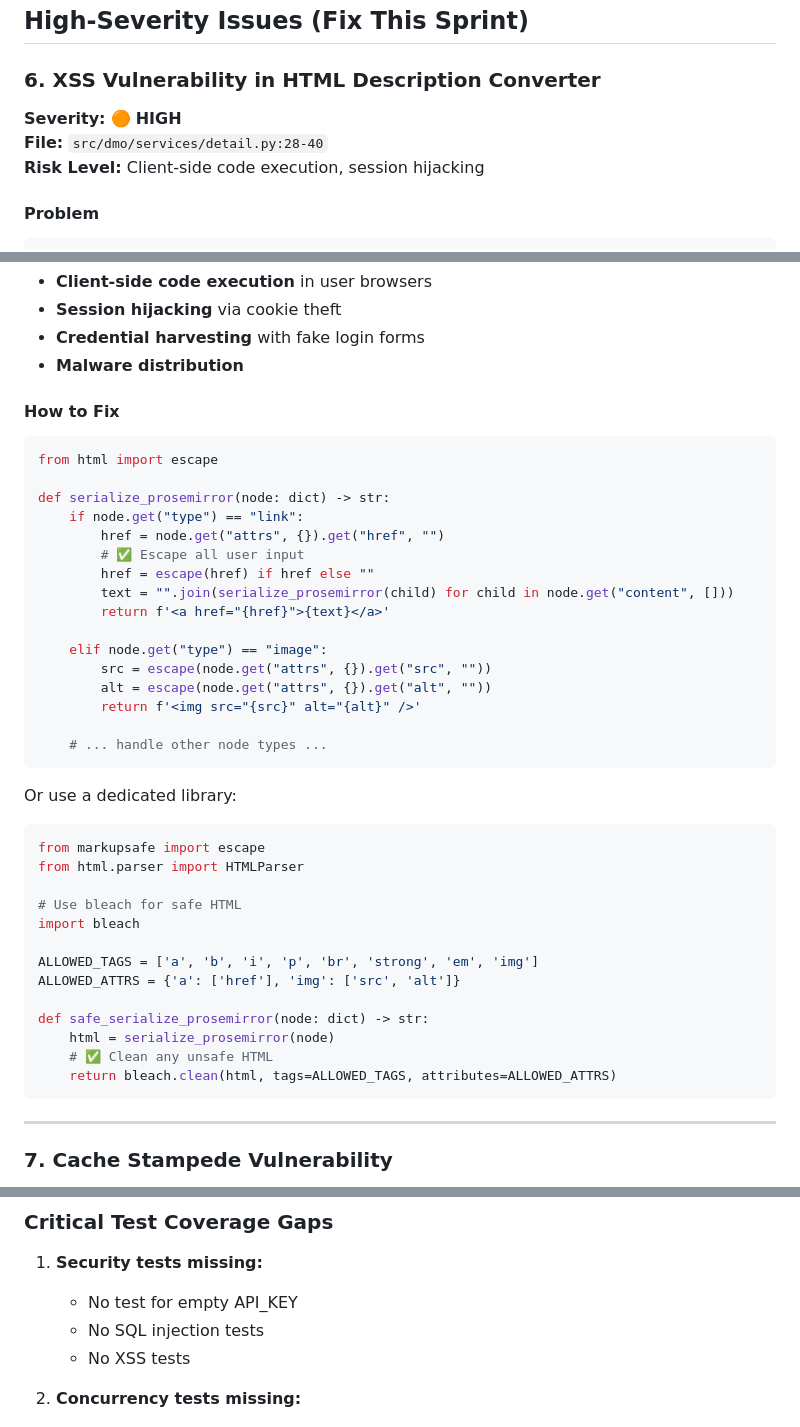
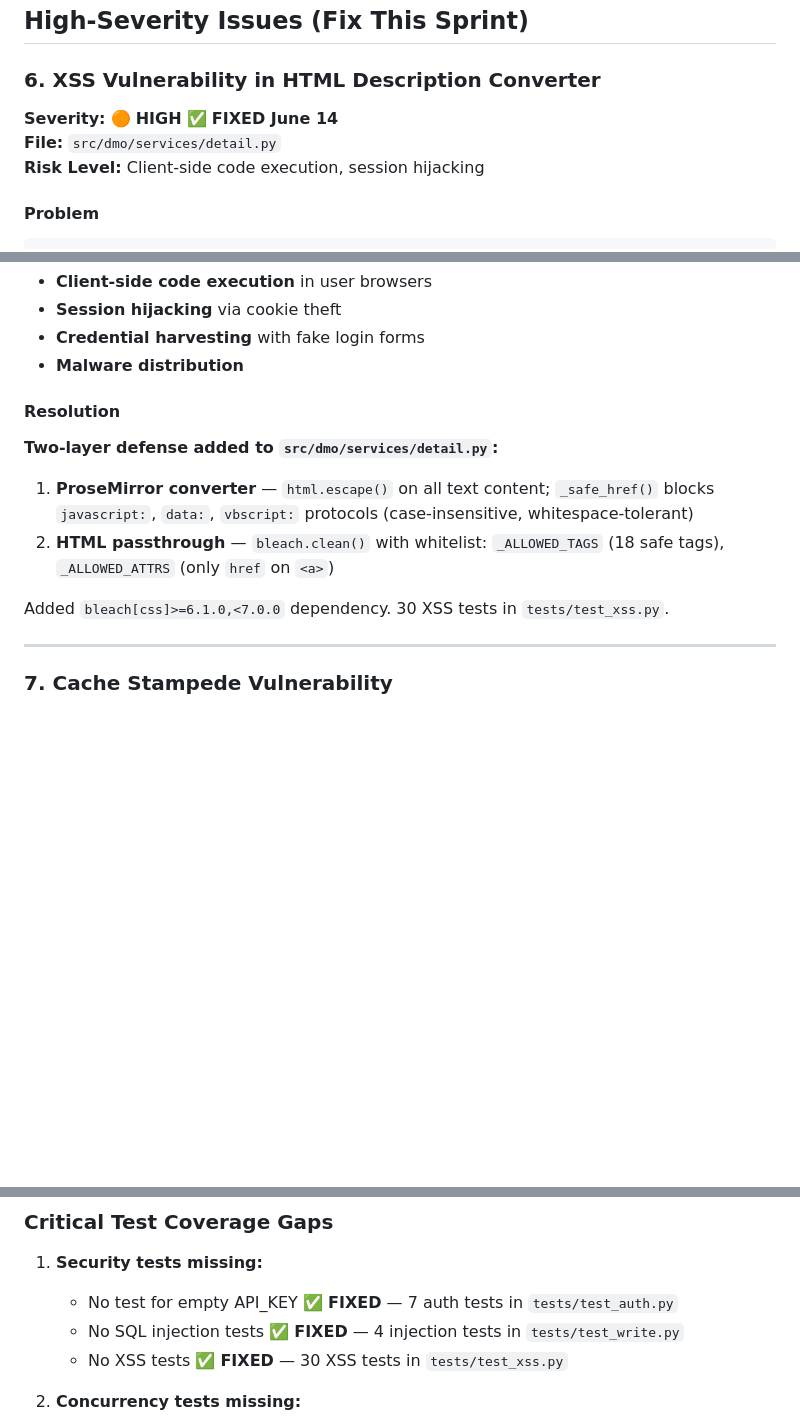
Before and after one commit to kavehs87/unified-my3pai-place-service, a Markdown page: plans/AUDIT-PRODUCTION-READINESS.md, 3 parts joined by grey strips. Rendered like a GitHub page; blank space fills up the shorter version.

Commit message:
docs: mark issue #6 (XSS) as fixed in audit doc

````diff
--- a/plans/AUDIT-PRODUCTION-READINESS.md
+++ b/plans/AUDIT-PRODUCTION-READINESS.md
@@ -512,8 +512,8 @@ Setting `REPEATABLE_READ` globally would add MVCC overhead and potential seriali
 ## High-Severity Issues (Fix This Sprint)
 
 ### 6. XSS Vulnerability in HTML Description Converter
-**Severity:** 🟠 **HIGH**
-**File:** `src/dmo/services/detail.py:28-40`
+**Severity:** 🟠 **HIGH** ✅ **FIXED June 14**
+**File:** `src/dmo/services/detail.py`
 **Risk Level:** Client-side code execution, session hijacking
 
 #### Problem
@@ -556,44 +556,14 @@ Renders as:
 - **Credential harvesting** with fake login forms
 - **Malware distribution**
 
-#### How to Fix
+#### Resolution
 
-```python
-from html import escape
+**Two-layer defense added to `src/dmo/services/detail.py`:**
 
-def serialize_prosemirror(node: dict) -> str:
-    if node.get("type") == "link":
-        href = node.get("attrs", {}).get("href", "")
-        # ✅ Escape all user input
-        href = escape(href) if href else ""
-        text = "".join(serialize_prosemirror(child) for child in node.get("content", []))
-        return f'<a href="{href}">{text}</a>'
+1. **ProseMirror converter** — `html.escape()` on all text content; `_safe_href()` blocks `javascript:`, `data:`, `vbscript:` protocols (case-insensitive, whitespace-tolerant)
+2. **HTML passthrough** — `bleach.clean()` with whitelist: `_ALLOWED_TAGS` (18 safe tags), `_ALLOWED_ATTRS` (only `href` on `<a>`)
 
-    elif node.get("type") == "image":
-        src = escape(node.get("attrs", {}).get("src", ""))
-        alt = escape(node.get("attrs", {}).get("alt", ""))
-        return f'<img src="{src}" alt="{alt}" />'
-
-    # ... handle other node types ...
-```
-
-Or use a dedicated library:
-
-```python
-from markupsafe import escape
-from html.parser import HTMLParser
-
-# Use bleach for safe HTML
-import bleach
-
-ALLOWED_TAGS = ['a', 'b', 'i', 'p', 'br', 'strong', 'em', 'img']
-ALLOWED_ATTRS = {'a': ['href'], 'img': ['src', 'alt']}
-
-def safe_serialize_prosemirror(node: dict) -> str:
-    html = serialize_prosemirror(node)
-    # ✅ Clean any unsafe HTML
-    return bleach.clean(html, tags=ALLOWED_TAGS, attributes=ALLOWED_ATTRS)
-```
+Added `bleach[css]>=6.1.0,<7.0.0` dependency. 30 XSS tests in `tests/test_xss.py`.
 
 ---
 
@@ -1000,9 +970,9 @@ Add docstrings explaining function behavior, parameters, return values, and exce
 ### Critical Test Coverage Gaps
 
 1. **Security tests missing:**
-   - No test for empty API_KEY
-   - No SQL injection tests
-   - No XSS tests
+    - No test for empty API_KEY ✅ **FIXED** — 7 auth tests in `tests/test_auth.py`
+    - No SQL injection tests ✅ **FIXED** — 4 injection tests in `tests/test_write.py`
+    - No XSS tests ✅ **FIXED** — 30 XSS tests in `tests/test_xss.py`
 
 2. **Concurrency tests missing:**
    - No race condition tests for bulk_upsert
````
Also changed, not shown: other parts of plans/AUDIT-PRODUCTION-READINESS.md (+1 -1 lines).
